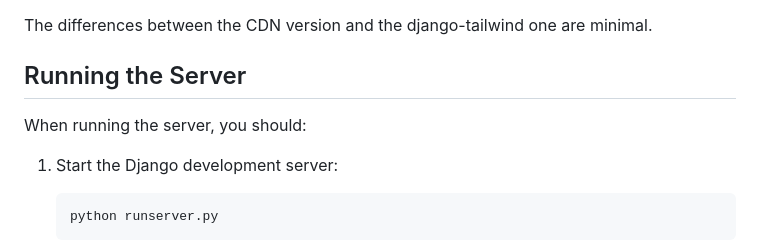
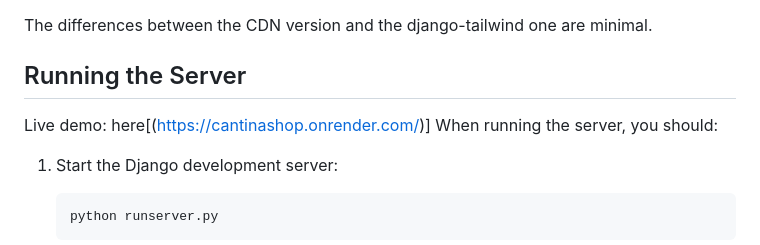
Before and after one commit to Kiuliumov/CantinaShop, a Markdown page: README.md, the part around the change. GitHub-like rendering.

````diff
--- a/README.md
+++ b/README.md
@@ -81,7 +81,7 @@ You can use the CDN for Tailwind as currently configured, or use the theme app:
 The differences between the CDN version and the django-tailwind one are minimal.
 
 ## Running the Server
-
+Live demo: here[(https://cantinashop.onrender.com/)]
 When running the server, you should:
 1. Start the Django development server:
    ```bash
````
